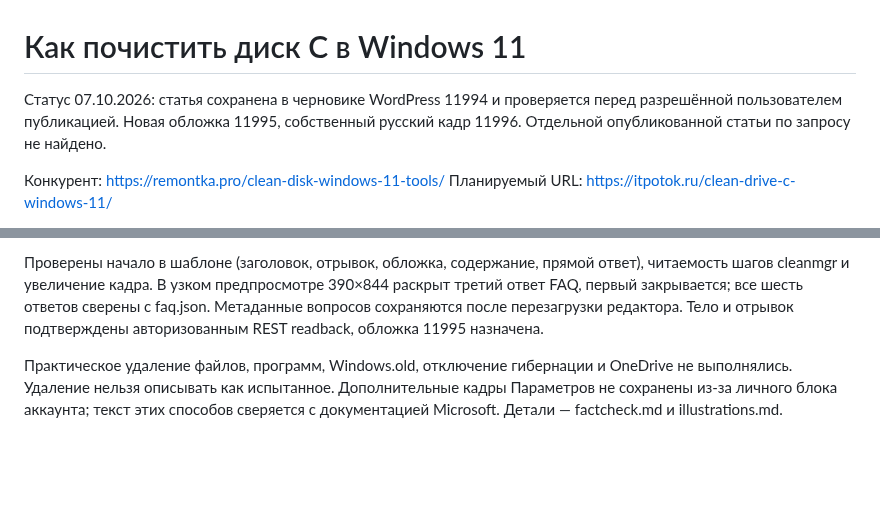
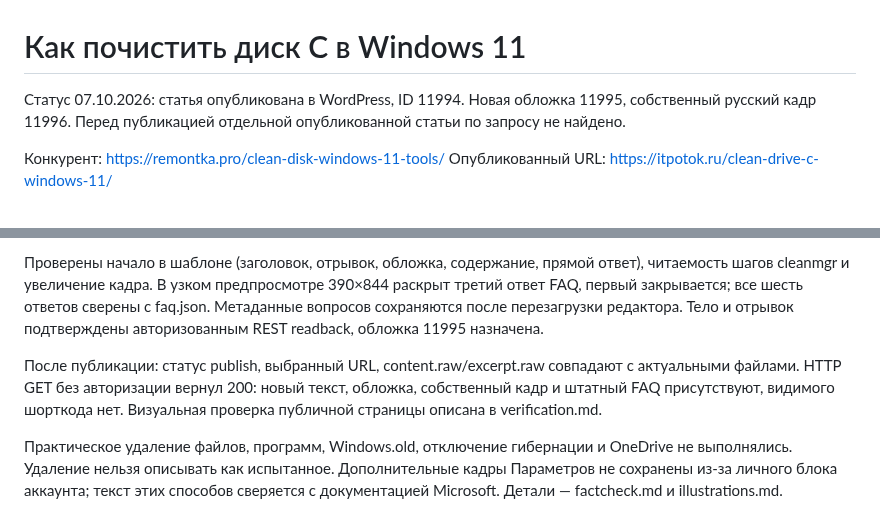
Before and after one commit to rJIa3a/itpotok.ru, a Markdown page: clean-drive-c-windows-11/README.md, 2 parts joined by grey strips. Rendered like a GitHub page; blank space fills up the shorter version.

Commit message:
Record publication and anonymous checks of cleanup guide

```diff
--- a/clean-drive-c-windows-11/README.md
+++ b/clean-drive-c-windows-11/README.md
@@ -1,7 +1,7 @@
 # Как почистить диск C в Windows 11
 
-Статус 07.10.2026: статья сохранена в черновике WordPress 11994 и проверяется перед разрешённой пользователем публикацией. Новая обложка 11995, собственный русский кадр 11996. Отдельной опубликованной статьи по запросу не найдено.
+Статус 07.10.2026: статья опубликована в WordPress, ID 11994. Новая обложка 11995, собственный русский кадр 11996. Перед публикацией отдельной опубликованной статьи по запросу не найдено.
 
 Конкурент: https://remontka.pro/clean-disk-windows-11-tools/
-Планируемый URL: https://itpotok.ru/clean-drive-c-windows-11/
+Опубликованный URL: https://itpotok.ru/clean-drive-c-windows-11/
 
@@ -12,4 +12,6 @@
 
 Проверены начало в шаблоне (заголовок, отрывок, обложка, содержание, прямой ответ), читаемость шагов cleanmgr и увеличение кадра. В узком предпросмотре 390×844 раскрыт третий ответ FAQ, первый закрывается; все шесть ответов сверены с faq.json. Метаданные вопросов сохраняются после перезагрузки редактора. Тело и отрывок подтверждены авторизованным REST readback, обложка 11995 назначена.
 
+После публикации: статус publish, выбранный URL, content.raw/excerpt.raw совпадают с актуальными файлами. HTTP GET без авторизации вернул 200: новый текст, обложка, собственный кадр и штатный FAQ присутствуют, видимого шорткода нет. Визуальная проверка публичной страницы описана в verification.md.
+
 Практическое удаление файлов, программ, Windows.old, отключение гибернации и OneDrive не выполнялись. Удаление нельзя описывать как испытанное. Дополнительные кадры Параметров не сохранены из-за личного блока аккаунта; текст этих способов сверяется с документацией Microsoft. Детали — factcheck.md и illustrations.md.
```
Also changed, not shown: other parts of clean-drive-c-windows-11/README.md (+1 -1 lines), clean-drive-c-windows-11/changes.md (added, +3 -0 lines), clean-drive-c-windows-11/verification.md (+10 -0 lines), clean-drive-c-windows-11/public-faq-proof.png (added), clean-drive-c-windows-11/public-top-proof.png (added), 1 other file.
